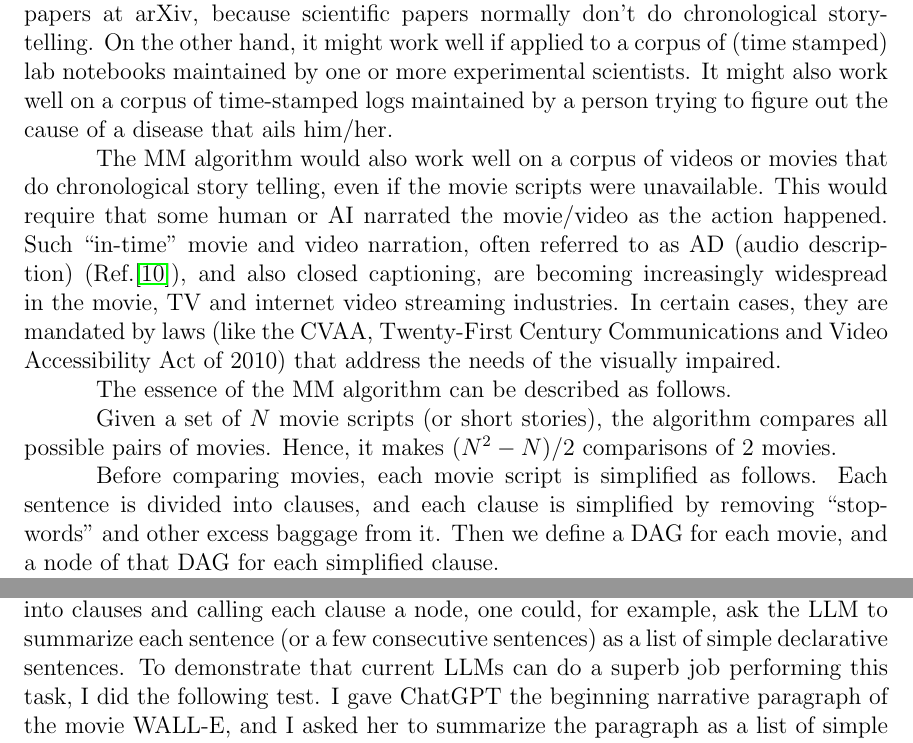
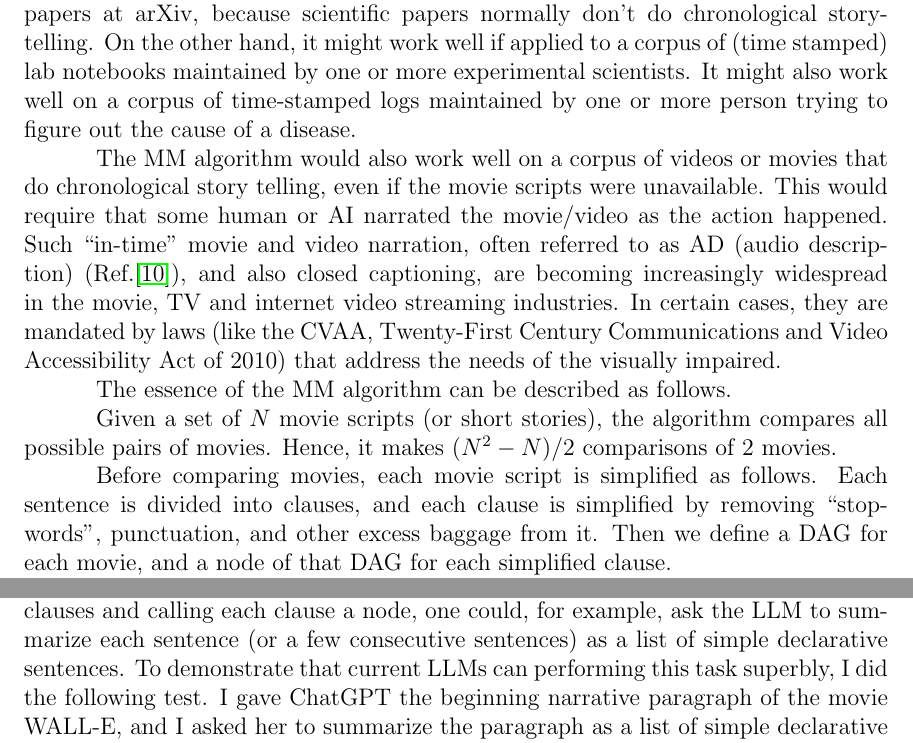
Before and after one commit to rrtucci/mappa_mundi, a LaTeX document (white_paper/mappa_mundi.tex): two parts of pages 3 and 8 of 10, joined at a grey line, cut so that both start at the same text. Compiled offline with pdfLaTeX.

Commit message:
First Commit

```diff
--- a/white_paper/mappa_mundi.tex
+++ b/white_paper/mappa_mundi.tex
@@ -127,9 +127,8 @@ if applied to the corpus of science papers at arXiv,
 because scientific papers normally don't do chronological story-telling.
 On the other hand,
 it might work well if applied to a corpus of (time stamped) lab notebooks maintained by one or more experimental scientists.
-It might also work well on a corpus of time-stamped logs maintained by a person
-trying to figure out the cause of a disease
-that ails him/her.
+It might also work well on a corpus of time-stamped logs maintained by one or more person
+trying to figure out the cause of a disease.
 
 The MM algorithm would also
 work well on a corpus of videos or movies that
@@ -159,7 +158,7 @@ Hence, it makes $(N^2-N)/2$
 Before comparing movies, each movie script is simplified as follows.
 Each sentence is divided into clauses,
 and each clause is simplified by removing
-``stop-words" and other excess baggage from it.
+``stop-words", punctuation,  and other excess baggage from it.
 Then we define a DAG for each movie, and a node of that DAG for each
 simplified clause.
 
@@ -503,13 +503,13 @@ ask the LLM to summarize each sentence (or a few
 consecutive sentences) as a list of simple
 declarative sentences.
 To demonstrate that current LLMs can
-do a superb job performing this task, I
+performing this task superbly, I
 did the following test. I gave ChatGPT the
 beginning narrative paragraph of the movie
 WALL-E, and I asked her to summarize the
 paragraph as a list of simple declarative sentences.
 Here is the result:
-
+\\
 \hrule
 \noindent {\bf PROMPT:}
 
```
Also changed, not shown: white_paper/mappa_mundi.pdf, white_paper/mappa_mundi.tex (15 more changed lines).
